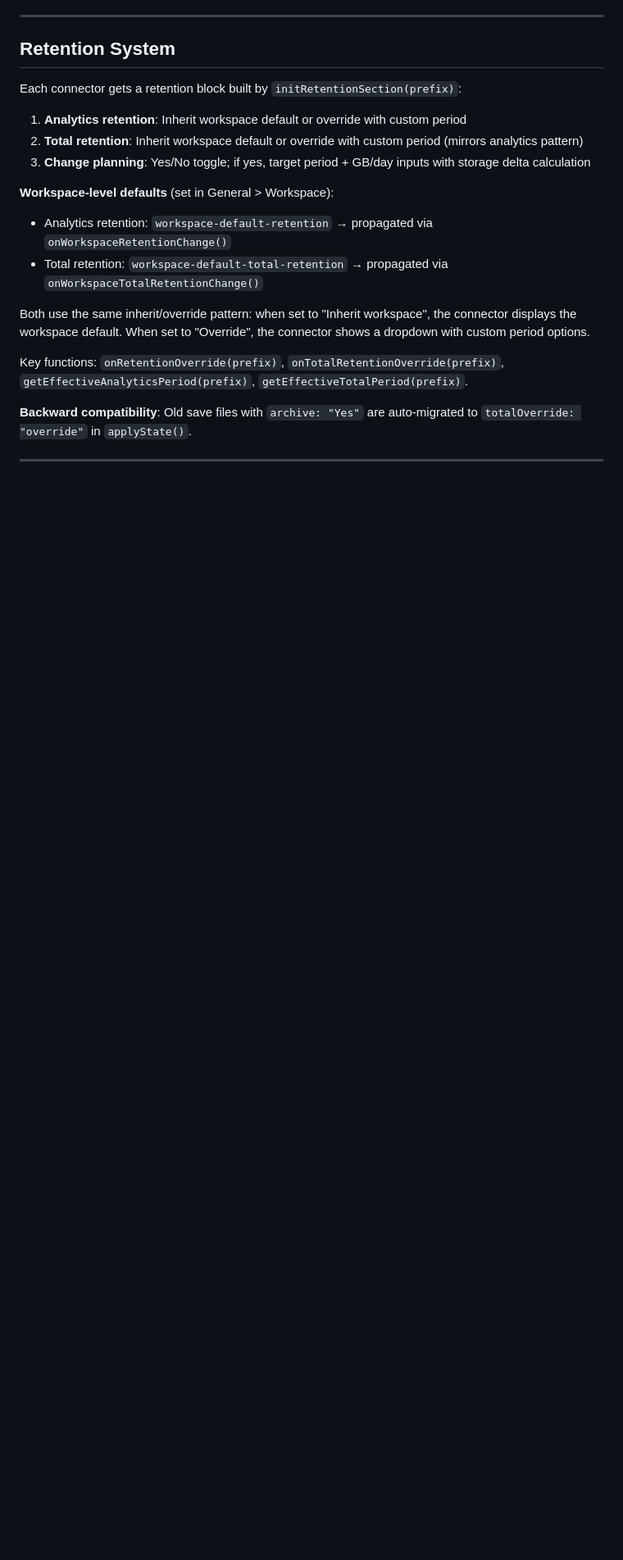
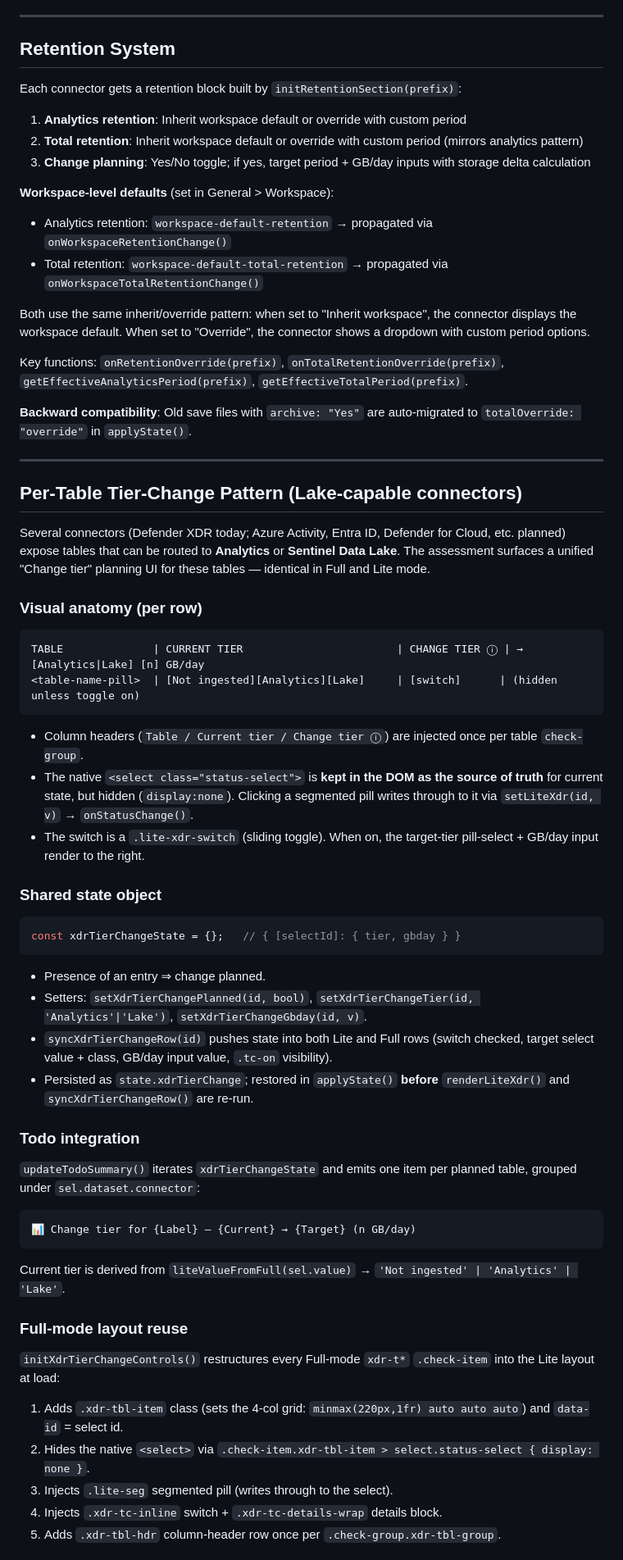
Before and after one commit to mathijsvermaat/mathijsvermaat.github.io, a Markdown page: .github/copilot-instructions.md, the part around one of its changes. Shown at 82% size. Rendered like a GitHub page; blank space fills up the shorter version.

Commit message:
Document per-table tier-change pattern in Copilot instructions
Adds a dedicated section describing the shared xdrTierChangeState model, Full/Lite layout reuse via initXdrTierChangeControls(), todo integration, and concrete do's/don'ts for extending the pattern to other Lake-capable connectors (Azure Activity, Entra ID, Defender for Cloud, etc.). Also adds xdrTierChange to the JSON schema.

````diff
--- a/.github/copilot-instructions.md
+++ b/.github/copilot-instructions.md
@@ -346,3 +349,49 @@ Key functions: `onRetentionOverride(prefix)`, `onTotalRetentionOverride(prefix)`
 
 ---
 
+## Per-Table Tier-Change Pattern (Lake-capable connectors)
+
+Several connectors (Defender XDR today; Azure Activity, Entra ID, Defender for Cloud, etc. planned) expose tables that can be routed to **Analytics** or **Sentinel Data Lake**. The assessment surfaces a unified "Change tier" planning UI for these tables — identical in Full and Lite mode.
+
+### Visual anatomy (per row)
+
+```
+TABLE              | CURRENT TIER                        | CHANGE TIER ⓘ | → [Analytics|Lake] [n] GB/day
+<table-name-pill>  | [Not ingested][Analytics][Lake]     | [switch]      | (hidden unless toggle on)
+```
+
+- Column headers (`Table / Current tier / Change tier ⓘ`) are injected once per table `check-group`.
+- The native `<select class="status-select">` is **kept in the DOM as the source of truth** for current state, but hidden (`display:none`). Clicking a segmented pill writes through to it via `setLiteXdr(id, v)` → `onStatusChange()`.
+- The switch is a `.lite-xdr-switch` (sliding toggle). When on, the target-tier pill-select + GB/day input render to the right.
+
+### Shared state object
+
+```javascript
+const xdrTierChangeState = {};   // { [selectId]: { tier, gbday } }
+```
+
+- Presence of an entry ⇒ change planned.
+- Setters: `setXdrTierChangePlanned(id, bool)`, `setXdrTierChangeTier(id, 'Analytics'|'Lake')`, `setXdrTierChangeGbday(id, v)`.
+- `syncXdrTierChangeRow(id)` pushes state into both Lite and Full rows (switch checked, target select value + class, GB/day input value, `.tc-on` visibility).
+- Persisted as `state.xdrTierChange`; restored in `applyState()` **before** `renderLiteXdr()` and `syncXdrTierChangeRow()` are re-run.
+
+### Todo integration
+
+`updateTodoSummary()` iterates `xdrTierChangeState` and emits one item per planned table, grouped under `sel.dataset.connector`:
+
+```
+📊 Change tier for {Label} — {Current} → {Target} (n GB/day)
+```
+
+Current tier is derived from `liteValueFromFull(sel.value)` → `'Not ingested' | 'Analytics' | 'Lake'`.
+
+### Full-mode layout reuse
+
+`initXdrTierChangeControls()` restructures every Full-mode `xdr-t*` `.check-item` into the Lite layout at load:
+
+1. Adds `.xdr-tbl-item` class (sets the 4-col grid: `minmax(220px,1fr) auto auto auto`) and `data-id` = select id.
+2. Hides the native `<select>` via `.check-item.xdr-tbl-item > select.status-select { display: none }`.
+3. Injects `.lite-seg` segmented pill (writes through to the select).
+4. Injects `.xdr-tc-inline` switch + `.xdr-tc-details-wrap` details block.
+5. Adds `.xdr-tbl-hdr` column-header row once per `.check-group.xdr-tbl-group`.
+
````
Also changed, not shown: other parts of .github/copilot-instructions.md (+22 -0 lines).
